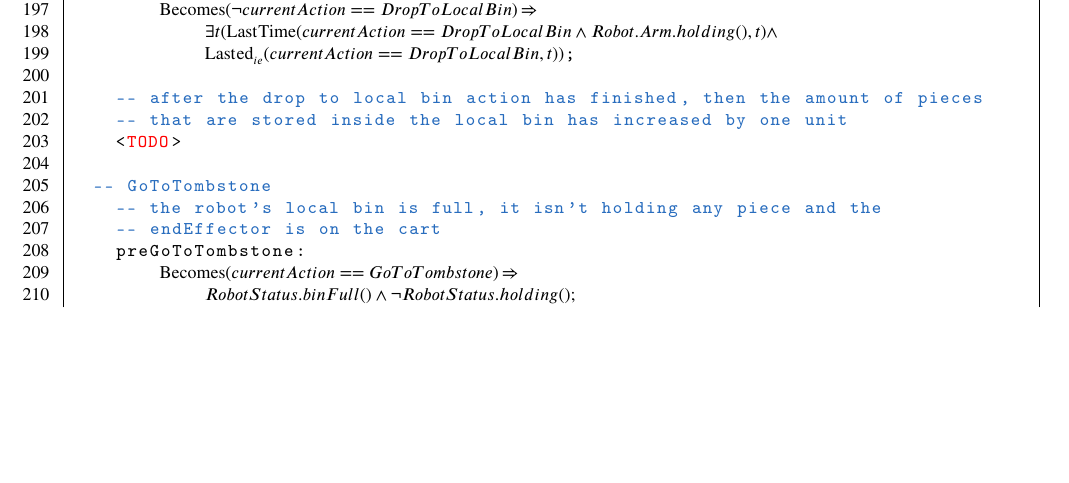
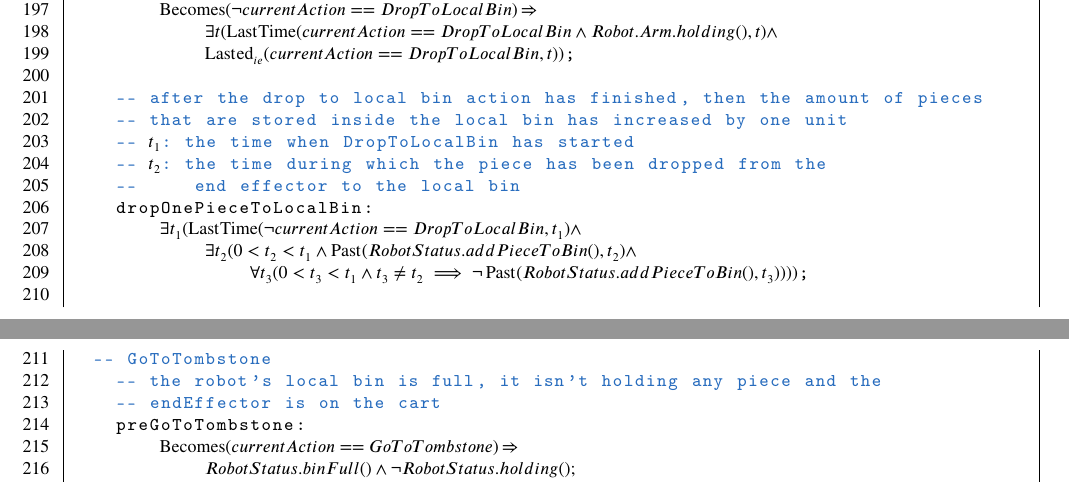
Before and after one commit to mirkomantovani/Formal-Methods-Concurrent-Real-Time, a LaTeX document (document.tex, which reads latexClasses/latexRobotController.tex): part of page 22 of 29 before the commit and two parts of pages 22 and 23 of 29 after it, the two joined at a grey line, cut so that both start at the same text, the shorter picture padded with empty space. Compiled offline with pdfLaTeX.

Commit message:
Add requirement to DropToLocalBin

```diff
--- a/latexClasses/latexRobotController.tex
+++ b/latexClasses/latexRobotController.tex
@@ -209,7 +209,13 @@ class RobotController
 
     -- after the drop to local bin action has finished, then the amount of pieces
     -- that are stored inside the local bin has increased by one unit
-    <TODO>
+    -- $t_1$: the time when DropToLocalBin has started
+    -- $t_2$: the time during which the piece has been dropped from the
+    --     end effector to the local bin
+    dropOnePieceToLocalBin:
+        $\exists t_1 (\lasttime(\neg currentAction == DropToLocalBin, t_1) \land$
+            $\exists t_2 (0 < t_2 < t_1 \land \past(RobotStatus.addPieceToBin(), t_2) \land$
+                $\forall t_3 (0 < t_3 < t_1 \land t_3 \neq t_2 \implies \neg \past(RobotStatus.addPieceToBin(), t_3))))$;
 
   -- GoToTombstone
     -- the robot's local bin is full, it isn't holding any piece and the
```
